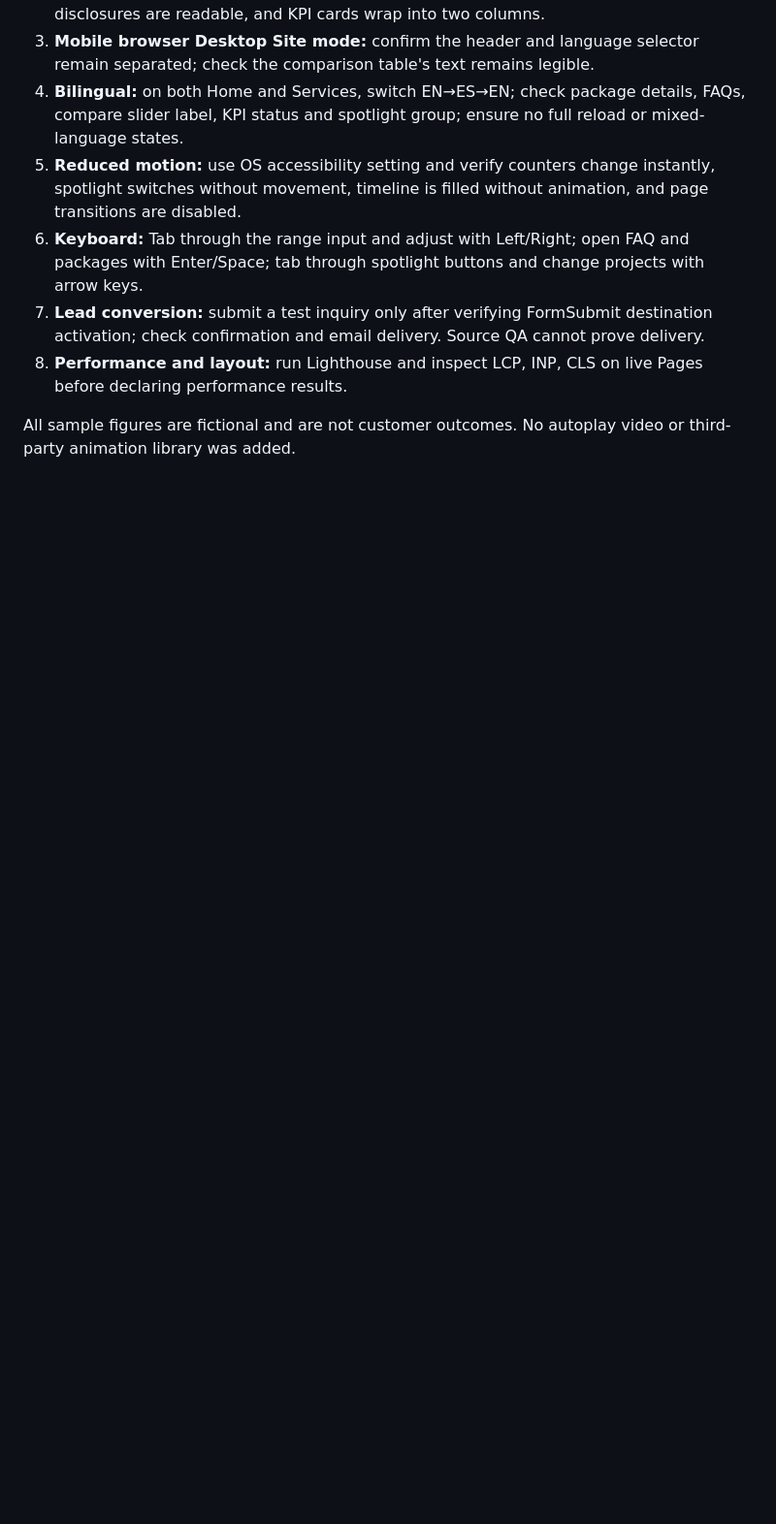
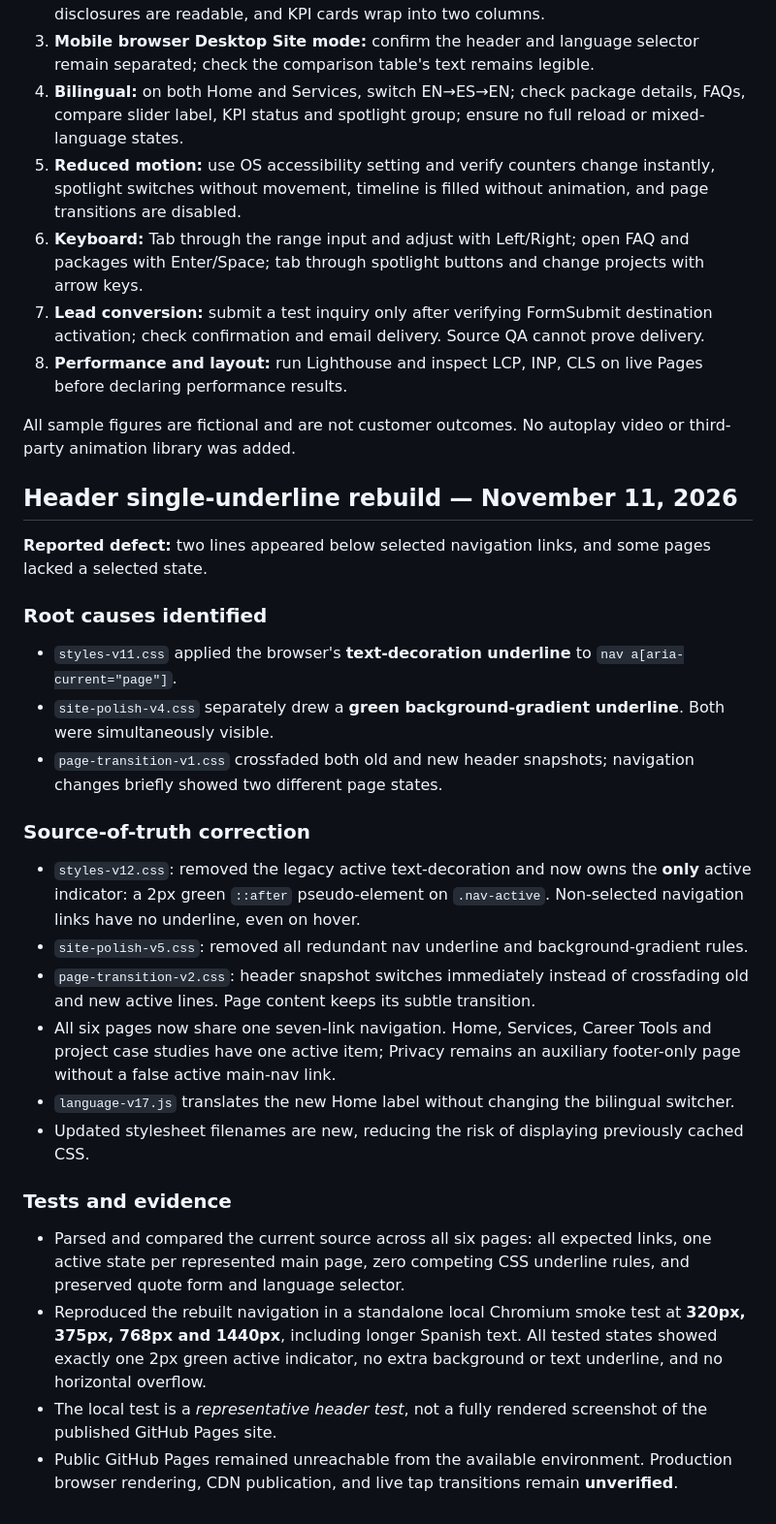
Before and after one commit to joeyolivari/joeyolivari.github.io, a Markdown page: EXPERIENCE_SUITE_QA.md, the part around the change. Shown at 97% size. Rendered like a GitHub page; blank space fills up the shorter version.

Commit message:
Document root-cause fix and local browser QA for single active navigation line

```diff
--- a/EXPERIENCE_SUITE_QA.md
+++ b/EXPERIENCE_SUITE_QA.md
@@ -40,3 +40,26 @@
 8. **Performance and layout:** run Lighthouse and inspect LCP, INP, CLS on live Pages before declaring performance results.
 
 All sample figures are fictional and are not customer outcomes. No autoplay video or third-party animation library was added.
+
+## Header single-underline rebuild — November 11, 2026
+
+**Reported defect:** two lines appeared below selected navigation links, and some pages lacked a selected state.
+
+### Root causes identified
+- `styles-v11.css` applied the browser's **text-decoration underline** to `nav a[aria-current="page"]`.
+- `site-polish-v4.css` separately drew a **green background-gradient underline**. Both were simultaneously visible.
+- `page-transition-v1.css` crossfaded both old and new header snapshots; navigation changes briefly showed two different page states.
+
+### Source-of-truth correction
+- `styles-v12.css`: removed the legacy active text-decoration and now owns the **only** active indicator: a 2px green `::after` pseudo-element on `.nav-active`. Non-selected navigation links have no underline, even on hover.
+- `site-polish-v5.css`: removed all redundant nav underline and background-gradient rules.
+- `page-transition-v2.css`: header snapshot switches immediately instead of crossfading old and new active lines. Page content keeps its subtle transition.
+- All six pages now share one seven-link navigation. Home, Services, Career Tools and project case studies have one active item; Privacy remains an auxiliary footer-only page without a false active main-nav link.
+- `language-v17.js` translates the new Home label without changing the bilingual switcher.
+- Updated stylesheet filenames are new, reducing the risk of displaying previously cached CSS.
+
+### Tests and evidence
+- Parsed and compared the current source across all six pages: all expected links, one active state per represented main page, zero competing CSS underline rules, and preserved quote form and language selector.
+- Reproduced the rebuilt navigation in a standalone local Chromium smoke test at **320px, 375px, 768px and 1440px**, including longer Spanish text. All tested states showed exactly one 2px green active indicator, no extra background or text underline, and no horizontal overflow.
+- The local test is a *representative header test*, not a fully rendered screenshot of the published GitHub Pages site.
+- Public GitHub Pages remained unreachable from the available environment. Production browser rendering, CDN publication, and live tap transitions remain **unverified**.
```
